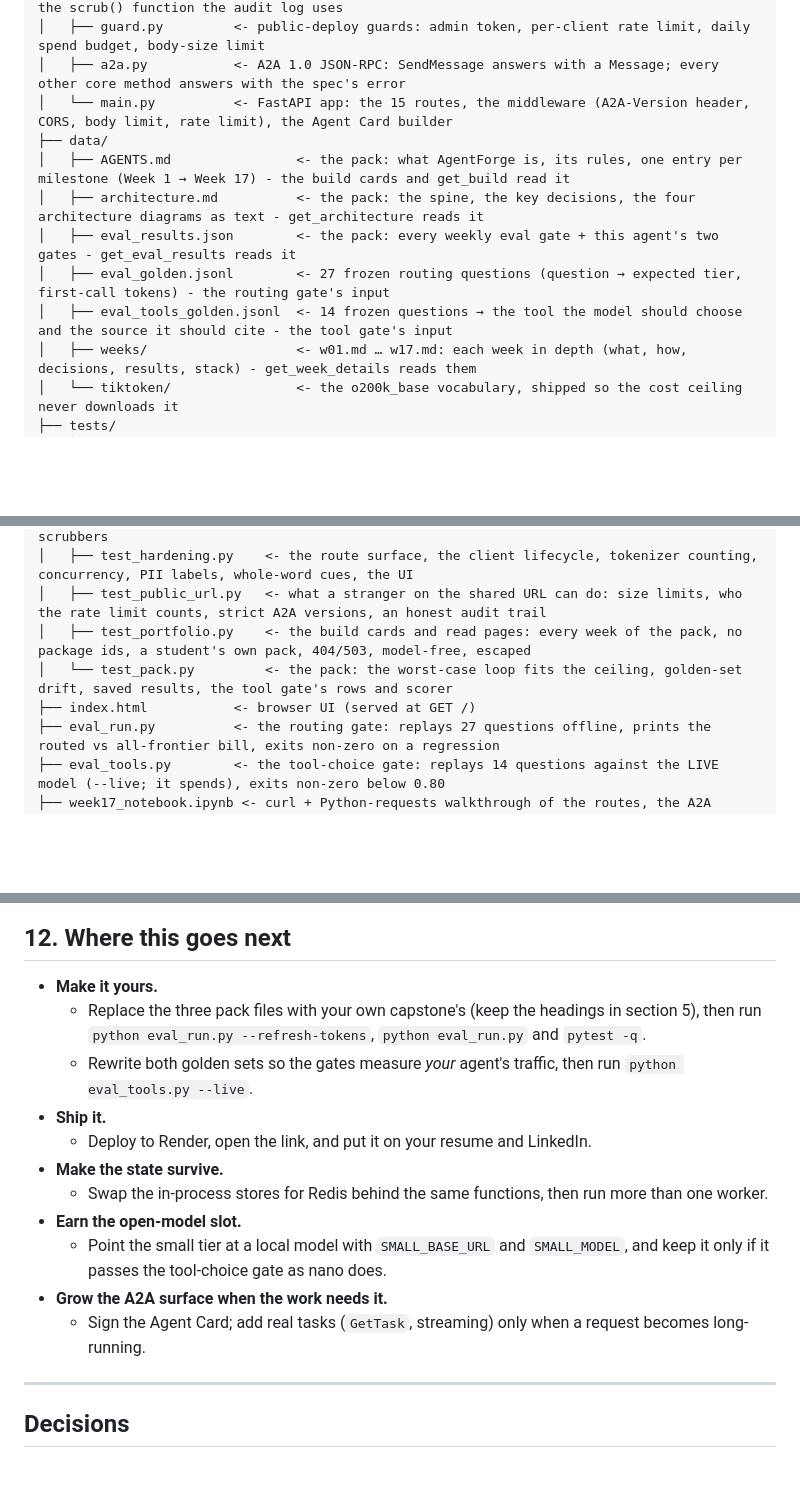
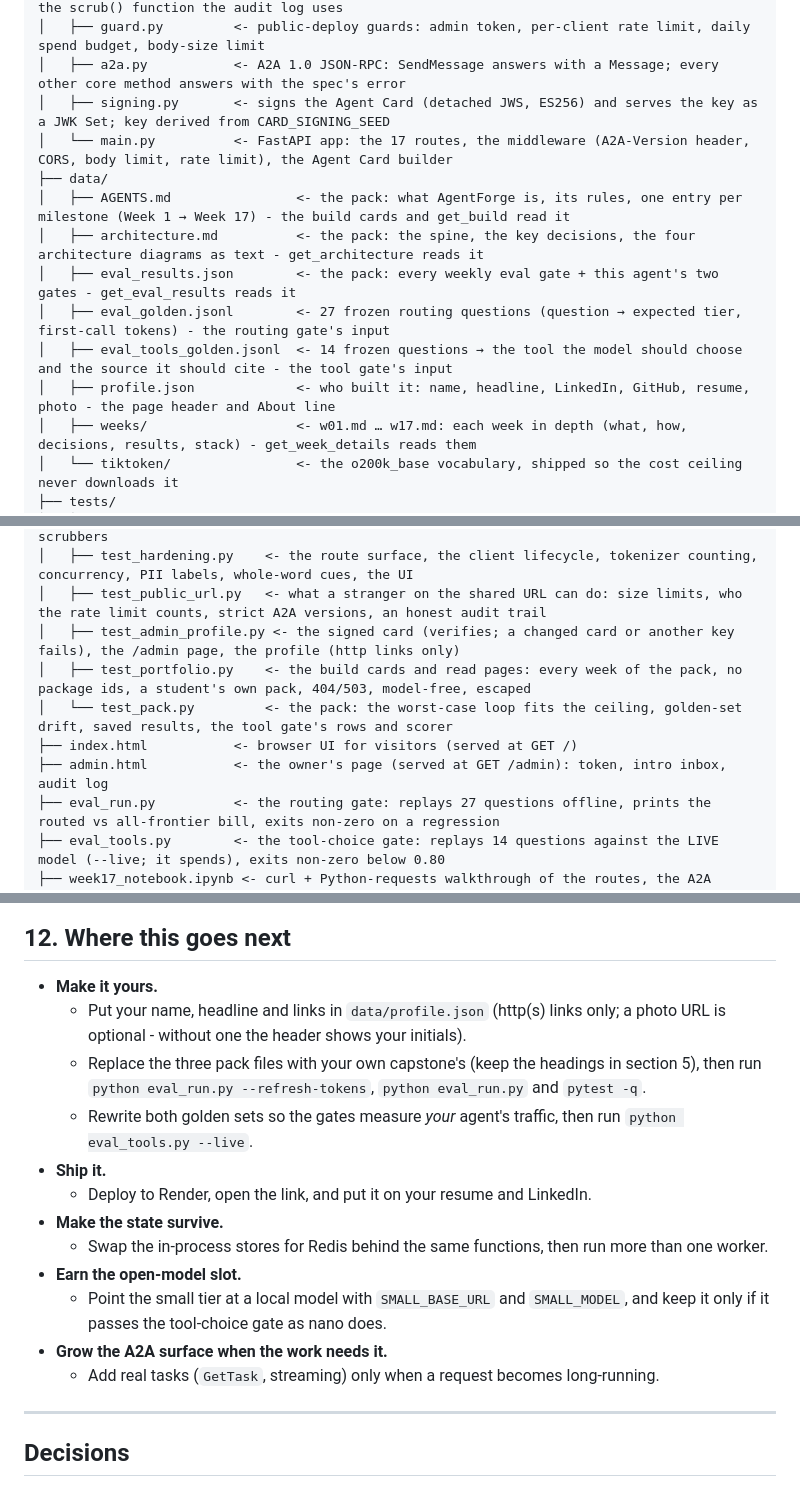
Before and after one commit to Mysterious-Owl/AgentForge, a Markdown page: README.md, 3 parts joined by grey strips. Drawn GitHub-style; blank space fills up the shorter version.

```diff
--- a/README.md
+++ b/README.md
@@ -52,13 +54,15 @@ scroll your builds, ask the agent, or call it from their own agent.
 │   ├── scrub.py         <- PII scrubbing as logging filters (app, uvicorn, access log) + the scrub() function the audit log uses
 │   ├── guard.py         <- public-deploy guards: admin token, per-client rate limit, daily spend budget, body-size limit
 │   ├── a2a.py           <- A2A 1.0 JSON-RPC: SendMessage answers with a Message; every other core method answers with the spec's error
-│   └── main.py          <- FastAPI app: the 15 routes, the middleware (A2A-Version header, CORS, body limit, rate limit), the Agent Card builder
+│   ├── signing.py       <- signs the Agent Card (detached JWS, ES256) and serves the key as a JWK Set; key derived from CARD_SIGNING_SEED
+│   └── main.py          <- FastAPI app: the 17 routes, the middleware (A2A-Version header, CORS, body limit, rate limit), the Agent Card builder
 ├── data/
 │   ├── AGENTS.md                <- the pack: what AgentForge is, its rules, one entry per milestone (Week 1 → Week 17) - the build cards and get_build read it
 │   ├── architecture.md          <- the pack: the spine, the key decisions, the four architecture diagrams as text - get_architecture reads it
 │   ├── eval_results.json        <- the pack: every weekly eval gate + this agent's two gates - get_eval_results reads it
 │   ├── eval_golden.jsonl        <- 27 frozen routing questions (question → expected tier, first-call tokens) - the routing gate's input
 │   ├── eval_tools_golden.jsonl  <- 14 frozen questions → the tool the model should choose and the source it should cite - the tool gate's input
+│   ├── profile.json             <- who built it: name, headline, LinkedIn, GitHub, resume, photo - the page header and About line
 │   ├── weeks/                   <- w01.md … w17.md: each week in depth (what, how, decisions, results, stack) - get_week_details reads them
 │   └── tiktoken/                <- the o200k_base vocabulary, shipped so the cost ceiling never downloads it
 ├── tests/
@@ -70,9 +74,11 @@ scroll your builds, ask the agent, or call it from their own agent.
 │   ├── test_deploy.py       <- A2A JSON-RPC, the public-deploy guards, the uvicorn scrubbers
 │   ├── test_hardening.py    <- the route surface, the client lifecycle, tokenizer counting, concurrency, PII labels, whole-word cues, the UI
 │   ├── test_public_url.py   <- what a stranger on the shared URL can do: size limits, who the rate limit counts, strict A2A versions, an honest audit trail
+│   ├── test_admin_profile.py <- the signed card (verifies; a changed card or another key fails), the /admin page, the profile (http links only)
 │   ├── test_portfolio.py    <- the build cards and read pages: every week of the pack, no package ids, a student's own pack, 404/503, model-free, escaped
 │   └── test_pack.py         <- the pack: the worst-case loop fits the ceiling, golden-set drift, saved results, the tool gate's rows and scorer
-├── index.html           <- browser UI (served at GET /)
+├── index.html           <- browser UI for visitors (served at GET /)
+├── admin.html           <- the owner's page (served at GET /admin): token, intro inbox, audit log
 ├── eval_run.py          <- the routing gate: replays 27 questions offline, prints the routed vs all-frontier bill, exits non-zero on a regression
 ├── eval_tools.py        <- the tool-choice gate: replays 14 questions against the LIVE model (--live; it spends), exits non-zero below 0.80
 ├── week17_notebook.ipynb <- curl + Python-requests walkthrough of the routes, the A2A methods and the failure modes
@@ -615,6 +640,8 @@ belongs in it.
 ## 12. Where this goes next
 
 - **Make it yours.**
+  - Put your name, headline and links in `data/profile.json` (http(s) links only; a photo URL
+    is optional - without one the header shows your initials).
   - Replace the three pack files with your own capstone's (keep the headings in section 5), then
     run `python eval_run.py --refresh-tokens`, `python eval_run.py` and `pytest -q`.
   - Rewrite both golden sets so the gates measure *your* agent's traffic, then run
@@ -628,8 +655,7 @@ belongs in it.
   - Point the small tier at a local model with `SMALL_BASE_URL` and `SMALL_MODEL`, and keep it
     only if it passes the tool-choice gate as nano does.
 - **Grow the A2A surface when the work needs it.**
-  - Sign the Agent Card; add real tasks (`GetTask`, streaming) only when a request becomes
-    long-running.
+  - Add real tasks (`GetTask`, streaming) only when a request becomes long-running.
 
 ---
 
```
Also changed, not shown: other parts of README.md (+45 -24 lines), DEPLOY_RENDER.md (+10 -5 lines), data/weeks/w17.md (+1 -1 lines), WebUI.png, 14 other files.
